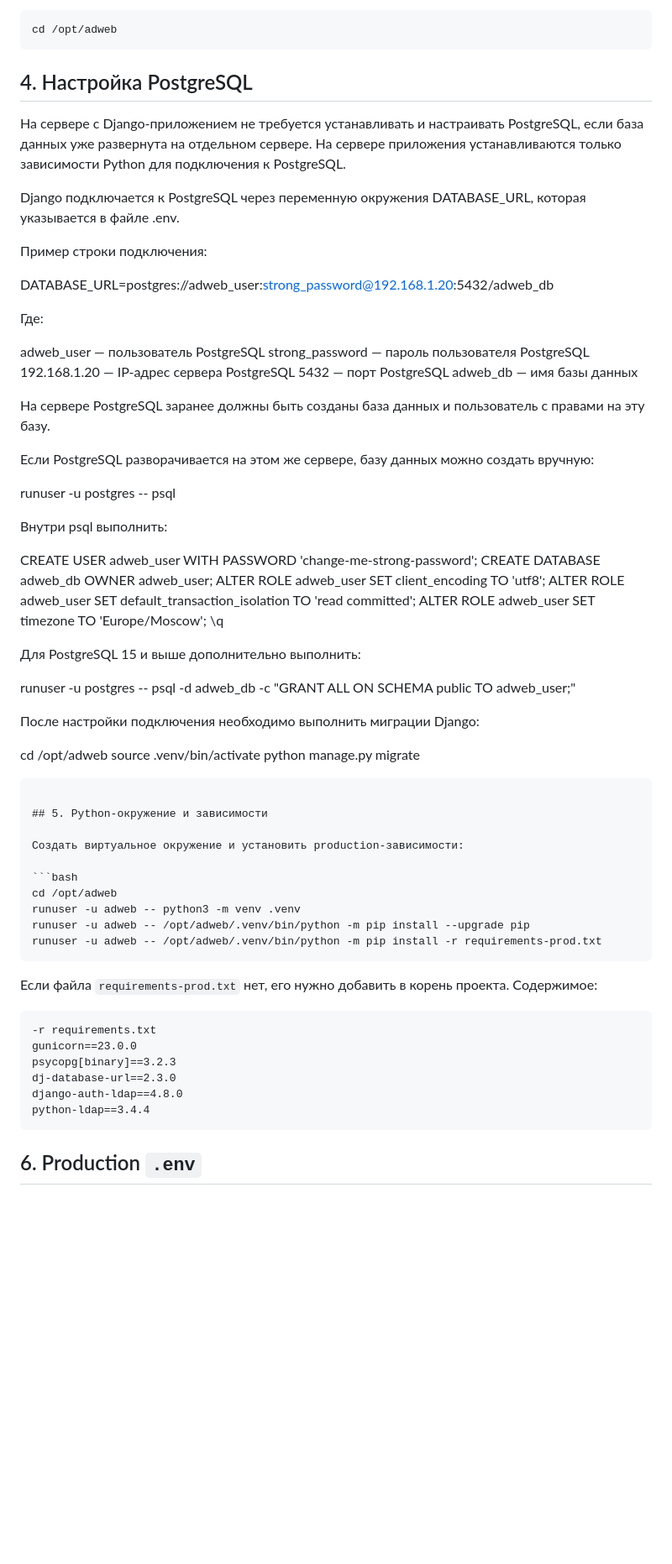
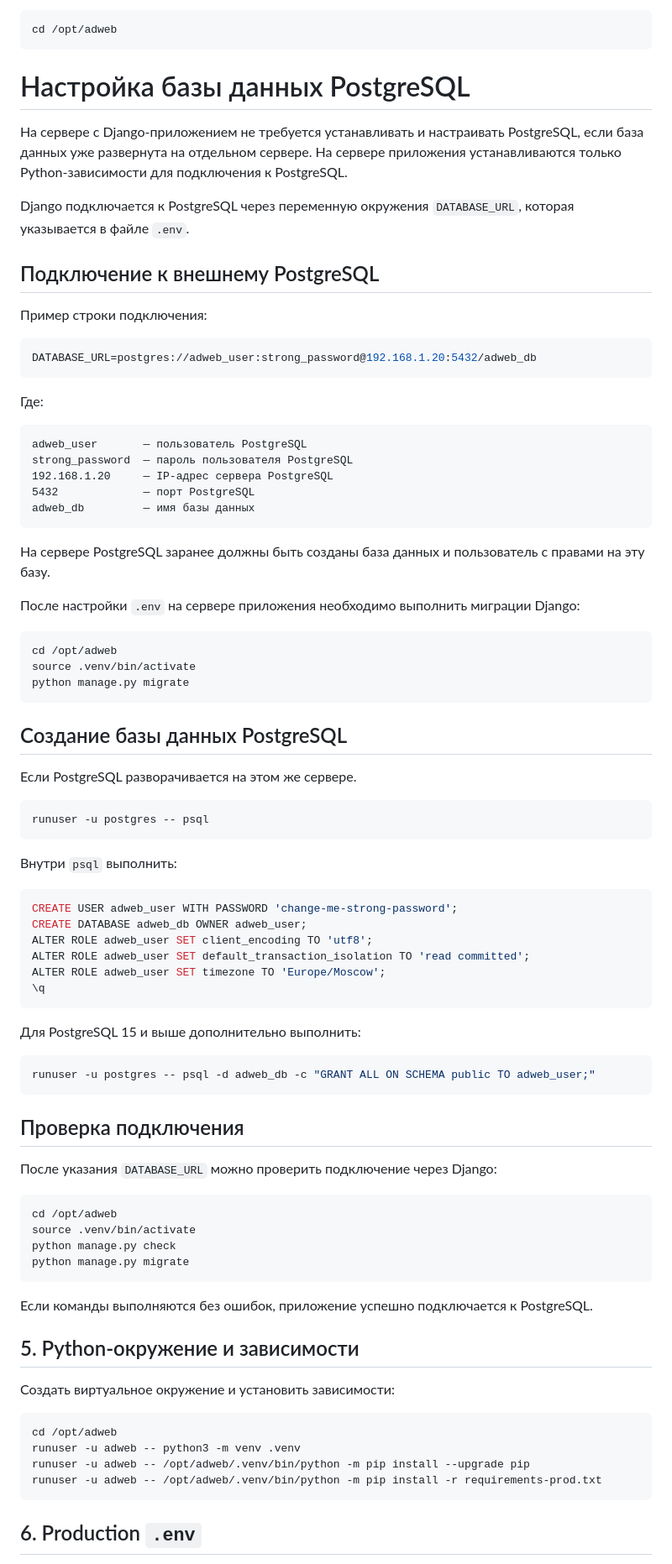
Before and after one commit to tsemenko/vkr, a Markdown page: README.md, the part around the change. Shown at 84% size. Drawn GitHub-style; blank space fills up the shorter version.

````diff
--- a/README.md
+++ b/README.md
@@ -76,70 +76,89 @@ chown -R adweb:www-data /opt/adweb
 cd /opt/adweb
 ```
 
-## 4. Настройка PostgreSQL
+# Настройка базы данных PostgreSQL
 
-На сервере с Django-приложением не требуется устанавливать и настраивать PostgreSQL, если база данных уже развернута на отдельном сервере. На сервере приложения устанавливаются только зависимости Python для подключения к PostgreSQL.
 
-Django подключается к PostgreSQL через переменную окружения DATABASE_URL, которая указывается в файле .env.
+На сервере с Django-приложением не требуется устанавливать и настраивать PostgreSQL, если база данных уже развернута на отдельном сервере. На сервере приложения устанавливаются только Python-зависимости для подключения к PostgreSQL.
+
+Django подключается к PostgreSQL через переменную окружения `DATABASE_URL`, которая указывается в файле `.env`.
+
+## Подключение к внешнему PostgreSQL
 
 Пример строки подключения:
 
+```env
 DATABASE_URL=postgres://adweb_user:strong_password@192.168.1.20:5432/adweb_db
+```
 
 Где:
 
+```text
 adweb_user       — пользователь PostgreSQL
 strong_password  — пароль пользователя PostgreSQL
 192.168.1.20     — IP-адрес сервера PostgreSQL
 5432             — порт PostgreSQL
 adweb_db         — имя базы данных
+```
 
 На сервере PostgreSQL заранее должны быть созданы база данных и пользователь с правами на эту базу.
 
-Если PostgreSQL разворачивается на этом же сервере, базу данных можно создать вручную:
+После настройки `.env` на сервере приложения необходимо выполнить миграции Django:
 
+```bash
+cd /opt/adweb
+source .venv/bin/activate
+python manage.py migrate
+```
+
+## Создание базы данных PostgreSQL
+
+Если PostgreSQL разворачивается на этом же сервере.
+
+```bash
 runuser -u postgres -- psql
+```
 
-Внутри psql выполнить:
+Внутри `psql` выполнить:
 
+```sql
 CREATE USER adweb_user WITH PASSWORD 'change-me-strong-password';
 CREATE DATABASE adweb_db OWNER adweb_user;
 ALTER ROLE adweb_user SET client_encoding TO 'utf8';
 ALTER ROLE adweb_user SET default_transaction_isolation TO 'read committed';
 ALTER ROLE adweb_user SET timezone TO 'Europe/Moscow';
 \q
+```
 
 Для PostgreSQL 15 и выше дополнительно выполнить:
 
+```bash
 runuser -u postgres -- psql -d adweb_db -c "GRANT ALL ON SCHEMA public TO adweb_user;"
+```
 
-После настройки подключения необходимо выполнить миграции Django:
+## Проверка подключения
 
+После указания `DATABASE_URL` можно проверить подключение через Django:
+
+```bash
 cd /opt/adweb
 source .venv/bin/activate
+python manage.py check
 python manage.py migrate
 ```
 
+Если команды выполняются без ошибок, приложение успешно подключается к PostgreSQL.
+
+
 ## 5. Python-окружение и зависимости
 
-Создать виртуальное окружение и установить production-зависимости:
+Создать виртуальное окружение и установить зависимости:
 
 ```bash
 cd /opt/adweb
 runuser -u adweb -- python3 -m venv .venv
 runuser -u adweb -- /opt/adweb/.venv/bin/python -m pip install --upgrade pip
 runuser -u adweb -- /opt/adweb/.venv/bin/python -m pip install -r requirements-prod.txt
-```
-
-Если файла `requirements-prod.txt` нет, его нужно добавить в корень проекта. Содержимое:
-
-```text
--r requirements.txt
-gunicorn==23.0.0
-psycopg[binary]==3.2.3
-dj-database-url==2.3.0
-django-auth-ldap==4.8.0
-python-ldap==3.4.4
 ```
 
 ## 6. Production `.env`
````
